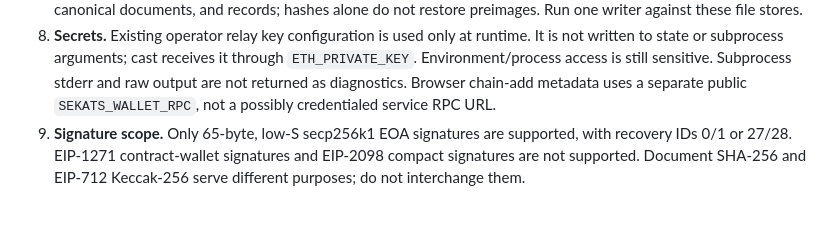
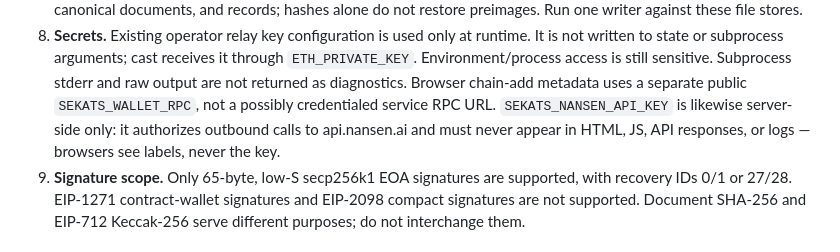
Before and after one commit to sneldao/sekats, a Markdown page: docs/THREAT_MODEL.md, the part around the change. Rendered like a GitHub page; blank space fills up the shorter version.

```diff
--- a/docs/THREAT_MODEL.md
+++ b/docs/THREAT_MODEL.md
@@ -96,7 +96,10 @@ Also not proven:
    it through `ETH_PRIVATE_KEY`. Environment/process access is still sensitive.
    Subprocess stderr and raw output are not returned as diagnostics. Browser
    chain-add metadata uses a separate public `SEKATS_WALLET_RPC`, not a possibly
-   credentialed service RPC URL.
+   credentialed service RPC URL. `SEKATS_NANSEN_API_KEY` is likewise
+   server-side only: it authorizes outbound calls to api.nansen.ai and must
+   never appear in HTML, JS, API responses, or logs — browsers see labels,
+   never the key.
 9. **Signature scope.** Only 65-byte, low-S secp256k1 EOA signatures are supported,
    with recovery IDs 0/1 or 27/28. EIP-1271 contract-wallet signatures and EIP-2098
    compact signatures are not supported. Document SHA-256 and EIP-712 Keccak-256
```
Also changed, not shown: docs/PLAN.md (+25 -3 lines).
